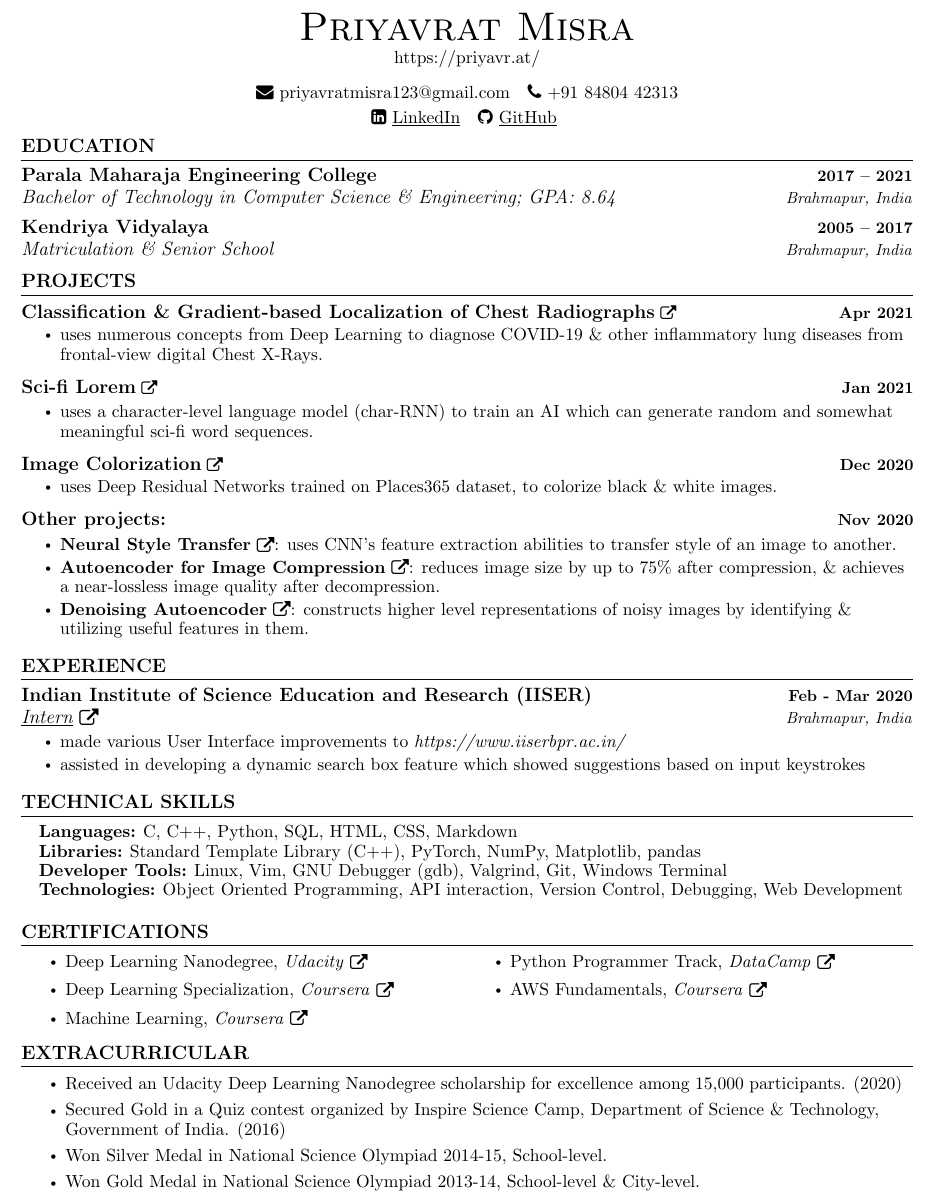
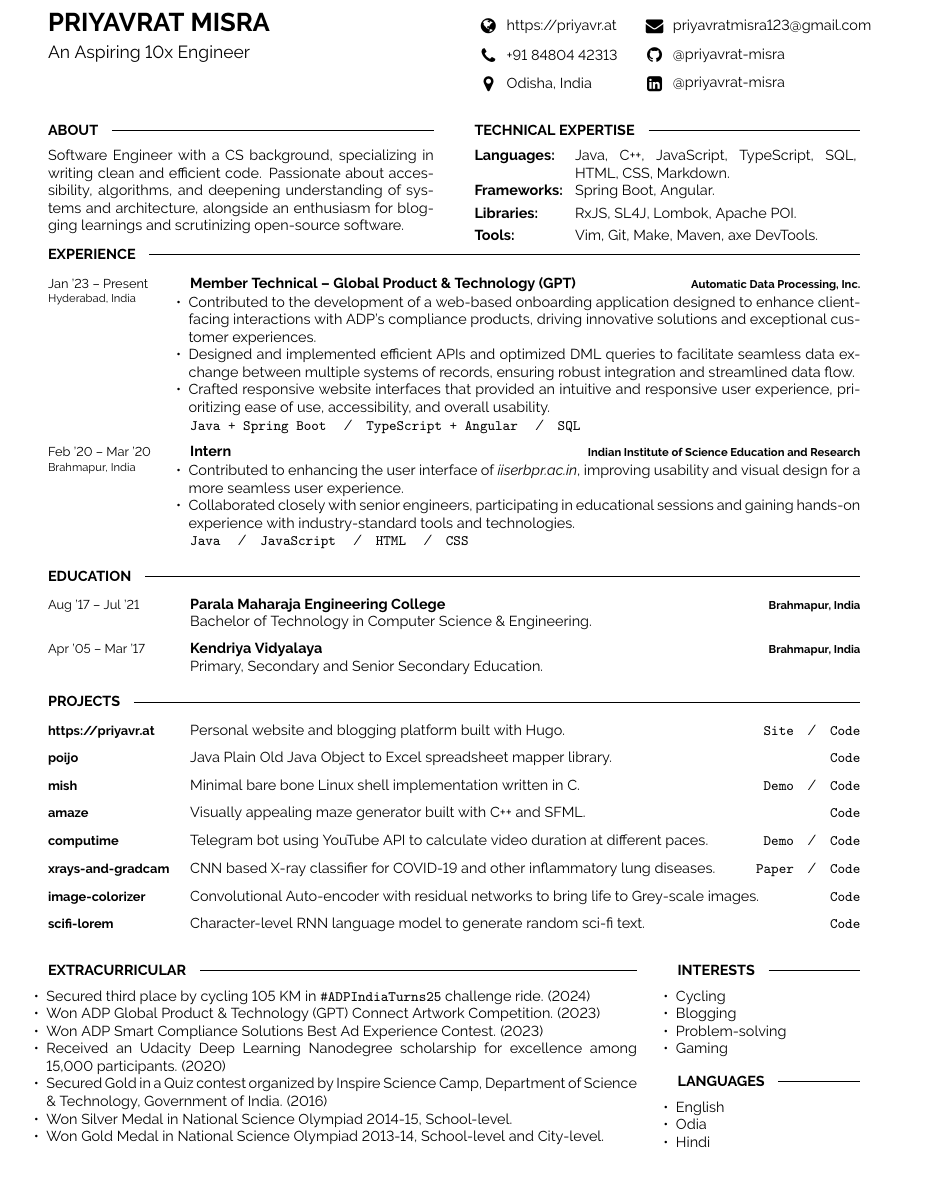
Before and after one commit to priyavrat-misra/resume, a LaTeX document (main.tex): part of the page, cut at the place of the change. The pictures show the PDF file Résumé.pdf that the author committed with the source.

Commit message:
revamp resume

```diff
--- a/main.tex
+++ b/main.tex
@@ -148,10 +31,0 @@
-\begin{center}
-	{\Huge \scshape Priyavrat Misra}\\
-	\vspace{1pt}
-	\href{https://priyavr.at/}{https://priyavr.at/}\\
-	\vspace{8pt}	\href{mailto:priyavratmisra123@gmail.com}{\faEnvelope\  {priyavratmisra123@gmail.com}}  ~
-	\faPhone\ +91 84804 42313\\
-	\vspace{2pt}
-	\href{https://linkedin.com/in/priyavrat-misra}{\faLinkedinSquare\ \underline{LinkedIn}}  ~
-	\href{https://github.com/priyavrat-misra}{\faGithub\ \underline{GitHub}}
-	\vspace{-8pt}
@@ -162,21 +37,8 @@
-\section{EDUCATION}
-\resumeSubHeadingListStart
-\resumeSubheading
-{Parala Maharaja Engineering College}{2017 -- 2021}
-{Bachelor of Technology in Computer Science \& Engineering; GPA: 8.64}{Brahmapur, India}
-\resumeSubheading
-{Kendriya Vidyalaya}{2005 -- 2017}
-{Matriculation \& Senior School}{Brahmapur, India}
-\resumeSubHeadingListEnd
+	\vspace{6pt}
 
+	{\Large An Aspiring 10x Engineer}
+\end{minipage}
+\hfill
+\begin{minipage}[t]{0.2\textwidth} % 20% of the page width for the first row of icons
+	\vspace{-\baselineskip} % Required for vertically aligning minipages
 
-%-----------PROJECTS-----------
-\section{PROJECTS}
-    \vspace{-5pt}
-    \resumeSubHeadingListStart
-       \resumeProjectHeading
-          {\textbf{\large{\href{https://github.com/priyavrat-misra/xrays-and-gradcam}{Classification \& Gradient-based Localization of Chest Radiographs}}} \raisebox{-0.1\height}\faExternalLink }{Apr 2021}
-          \resumeItemListStart
-            \resumeItem{\normalsize{uses numerous concepts from Deep Learning to diagnose COVID-19 \& other inflammatory lung diseases from frontal-view digital Chest X-Rays.}}
-          \resumeItemListEnd
-      \vspace{-13pt}
@@ -183,14 +49,5 @@
 
-      \resumeProjectHeading
-          {\textbf{\large{\href{https://github.com/priyavrat-misra/scifi-lorem}{Sci-fi Lorem}}} \raisebox{-0.1\height}\faExternalLink }{Jan 2021}
-          \resumeItemListStart
-            \resumeItem{\normalsize{uses a character-level language model (char-RNN) to train an AI which can generate random and somewhat meaningful sci-fi word sequences.}}
-          \resumeItemListEnd
-      \vspace{-13pt}
+\end{minipage}
+\begin{minipage}[t]{0.27\textwidth} % 27% of the page width for the second row of icons
+	\vspace{-\baselineskip} % Required for vertically aligning minipages
 
-      \resumeProjectHeading
-          {\textbf{\large{\href{https://github.com/priyavrat-misra/image-colorization}{Image Colorization}}} \raisebox{-0.1\height}\faExternalLink }{Dec 2020}
-          \resumeItemListStart
-            \resumeItem{\normalsize{uses Deep Residual Networks trained on Places365 dataset, to colorize black \& white images.}}
-          \resumeItemListEnd
-      \vspace{-13pt}
@@ -197,56 +57,53 @@
 
-      \resumeProjectHeading
-          {\textbf{\large{Other projects:}}}{Nov 2020}
-          \resumeItemListStart
-            \resumeItem{\normalsize{\textbf{\href{https://github.com/priyavrat-misra/neural-style-transfer}{Neural Style Transfer}}} \raisebox{-0.1\height}\faExternalLink: uses CNN's feature extraction abilities to transfer style of an image to another.}
-            \resumeItem{\normalsize{\textbf{\href{https://github.com/priyavrat-misra/convolutional-autoencoder}{Autoencoder for Image Compression}}} \raisebox{-0.1\height}\faExternalLink: reduces image size by up to 75\% after compression, \& achieves a near-lossless image quality after decompression.}
-            \resumeItem{\normalsize{\textbf{\href{https://github.com/priyavrat-misra/denoising-autoencoder}{Denoising Autoencoder}}} \raisebox{-0.1\height}\faExternalLink: constructs higher level representations of noisy images by identifying \& utilizing useful features in them.}
-          \resumeItemListEnd
+\end{minipage}
 
-    \resumeSubHeadingListEnd
-\vspace{-12pt}
+\begin{minipage}[t]{0.475\textwidth}
+	\cvsect{About}
+	\vspace{-6pt}
 
+	Software Engineer with a CS background, specializing in writing clean and efficient code. Passionate about accessibility, algorithms, and deepening understanding of systems and architecture, alongside an enthusiasm for blogging learnings and scrutinizing open-source software.
 
-%-----------EXPERIENCE-----------
-\section{EXPERIENCE}
-    \resumeSubHeadingListStart
-      \resumeSubheading
-        {Indian Institute of Science Education and Research (IISER)}{Feb - Mar 2020}
-        {\href{https://drive.google.com/file/d/1MjAsp7TuGCDzTJeRRi4D6GTi0dCwG9xk/view?usp=sharing}{\underline{Intern}} {\raisebox{-0.1\height}\faExternalLink}}{Brahmapur, India}
-        \resumeItemListStart
-          \resumeItem{\normalsize{made various User Interface improvements to \textit{https://www.iiserbpr.ac.in/}}}
-          \resumeItem{\normalsize{assisted in developing a dynamic search box feature which showed suggestions based on input keystrokes}}
-        \resumeItemListEnd
-    \resumeSubHeadingListEnd
-\vspace{-12pt}
+\end{minipage}
+\hfill % Whitespace between
+\begin{minipage}[t]{0.475\textwidth}
+	\cvsect{Technical Expertise}
+	\vspace{-6pt}
 
+	\begin{minipage}[t]{0.2\textwidth}
+		\textbf{Languages:}
+	\end{minipage}
+	\hfill
+	\begin{minipage}[t]{0.73\textwidth}
+		Java, C++, JavaScript, TypeScript, SQL, HTML, CSS, Markdown.
+	\end{minipage}
+	\vspace{1mm}
 
-%-----------PROGRAMMING SKILLS-----------
-\section{TECHNICAL SKILLS}
-\begin{itemize}[leftmargin=0.15in, label={}]
-	\small{\item{
-		\textbf{\normalsize{Languages:}}{ \normalsize{C, C++, Python, SQL, HTML, CSS, Markdown}} \\
-		\textbf{\normalsize{Libraries:}}{ \normalsize{Standard Template Library (C++), PyTorch, NumPy, Matplotlib, pandas}} \\
-		\textbf{\normalsize{Developer Tools:}}{ \normalsize{Linux, Vim, GNU Debugger (gdb), Valgrind, Git, Windows Terminal}} \\
-		\textbf{\normalsize{Technologies:}}{ \normalsize{Object Oriented Programming, API interaction, Version Control, Debugging, Web Development}}
-	}}
-\end{itemize}
-\vspace{-12pt}
+	\begin{minipage}[t]{0.2\textwidth}
+		\textbf{Frameworks:}
+	\end{minipage}
+	\hfill
+	\begin{minipage}[t]{0.73\textwidth}
+		Spring Boot, Angular.
+	\end{minipage}
+	\vspace{1mm}
 
+	\begin{minipage}[t]{0.2\textwidth}
+		\textbf{Libraries:}
+	\end{minipage}
+	\hfill
+	\begin{minipage}[t]{0.73\textwidth}
+		RxJS, SL4J, Lombok, Apache POI.
+	\end{minipage}
+	\vspace{1mm}
 
-%-----------CERTIFICATIONS---------------
-\section{CERTIFICATIONS}
-\begin{multicols}{2}
-	\begin{itemize}[itemsep=-1pt, parsep=5pt]
-		\item {\href{https://graduation.udacity.com/confirm/ZFNDVDQU}{Deep Learning Nanodegree, \textit{Udacity}} {\raisebox{-0.1\height}\faExternalLink}}
-		\item {\href{https://www.coursera.org/account/accomplishments/specialization/EJWXYS5SBM2E}{Deep Learning Specialization, \textit{Coursera}} {\raisebox{-0.1\height}\faExternalLink}}
-		\item {\href{https://www.coursera.org/account/accomplishments/verify/DB2AH7JVG9KU}{Machine Learning, \textit{Coursera}} {\raisebox{-0.1\height}\faExternalLink}}
-		\item {\href{https://www.datacamp.com/statement-of-accomplishment/track/ca45219c995c9ea42262772e58872ae77889c14e}{Python Programmer Track, \textit{DataCamp}} {\raisebox{-0.1\height}\faExternalLink}}
-		\item {\href{https://www.coursera.org/account/accomplishments/specialization/LLHNWWQWQHQM}{AWS Fundamentals, \textit{Coursera}} {\raisebox{-0.1\height}\faExternalLink}}
-	\end{itemize}
-\end{multicols}
-\vspace*{0.5\multicolsep}
+	\begin{minipage}[t]{0.2\textwidth}
+		\textbf{Tools:}
+	\end{minipage}
+	\hfill
+	\begin{minipage}[t]{0.73\textwidth}
+		Vim, Git, Make, Maven, axe DevTools.
+	\end{minipage}
+	\vspace{1mm}
 
+\end{minipage}
 
-%-----------INVOLVEMENT---------------
-\section{EXTRACURRICULAR}
@@ -258 +110,100 @@
-\resumeItemListEnd
+\vspace{-10 pt}
+
+\cvsect{Experience}
+\begin{entrylist}
+	\entry
+	{{Jan '23 -- Present} \\\footnotesize{Hyderabad, India}}
+	{Member Technical -- Global Product \& Technology (GPT)}
+	{Automatic Data Processing, Inc.}
+	{\vspace{-10pt}
+		\begin{itemize}[noitemsep,topsep=0pt,parsep=0pt,partopsep=0pt, leftmargin=-1pt]
+			\item Contributed to the development of a web-based onboarding application designed to enhance client-facing interactions with ADP's compliance products, driving innovative solutions and exceptional customer experiences.
+			\item Designed and implemented efficient APIs and optimized DML queries to facilitate seamless data exchange between multiple systems of records, ensuring robust integration and streamlined data flow.
+			\item Crafted responsive website interfaces that provided an intuitive and responsive user experience, prioritizing ease of use, accessibility, and overall usability.
+		\end{itemize}
+		\texttt{Java + Spring Boot} \slashsep \texttt{TypeScript + Angular} \slashsep \texttt{SQL}}
+	\entry
+	{{Feb '20 -- Mar '20} \\\footnotesize{Brahmapur, India}}
+	{Intern}
+	{Indian Institute of Science Education and Research}
+	{\vspace{-10pt}
+		\begin{itemize}[noitemsep,topsep=0pt,parsep=0pt,partopsep=0pt, leftmargin=-1pt]
+			\item Contributed to enhancing the user interface of \textit{iiserbpr.ac.in}, improving usability and visual design for a more seamless user experience.
+			\item Collaborated closely with senior engineers, participating in educational sessions and gaining hands-on experience with industry-standard tools and technologies.
+		\end{itemize}
+		\texttt{Java} \slashsep \texttt{JavaScript} \slashsep \texttt{HTML} \slashsep \texttt{CSS}}
+\end{entrylist}
+
+\vspace{-10 pt}
+
+\cvsect{Education}
+\begin{entrylist}
+	\entry
+	{Aug '17 -- Jul '21}
+	{Parala Maharaja Engineering College}
+	{Brahmapur, India}
+	{Bachelor of Technology in Computer Science \& Engineering.}
+	\entry
+	{Apr '05 -- Mar '17}
+	{Kendriya Vidyalaya}
+	{Brahmapur, India}
+	{Primary, Secondary and Senior Secondary Education.}
+\end{entrylist}
+
+\vspace{-10 pt}
+
+\cvsect{Projects}
+
+\begin{entrylist}
+
+    \project
+    {https://priyavr.at}
+    {Personal website and blogging platform built with Hugo.}
+    {\texttt{{\href{https://priyavr.at}{Site}}}\slashsep\texttt{{\href{https://github.com/priyavrat-misra/personal-website}{Code}}}}
+
+    \project
+    {poijo}
+    {Java Plain Old Java Object to Excel spreadsheet mapper library.}
+    {\texttt{{\href{https://github.com/priyavrat-misra/poijo}{Code}}}}
+
+    \project
+    {mish}
+    {Minimal bare bone Linux shell implementation written in C.}
+    {\texttt{{\href{https://asciinema.org/a/702244}{Demo}}}\slashsep\texttt{{\href{https://github.com/priyavrat-misra/mish}{Code}}}}
+
+    \project
+    {amaze}
+    {Visually appealing maze generator built with C++ and SFML.}
+    {\texttt{{\href{https://github.com/priyavrat-misra/amaze}{Code}}}}
+
+    \project
+    {computime}
+    {Telegram bot using YouTube API to calculate video duration at different paces.}
+    {\texttt{{\href{https://telegram.me/iamspeed_bot}{Demo}}}\slashsep\texttt{{\href{https://github.com/priyavrat-misra/computime}{Code}}}}
+
+	\project
+	{xrays-and-gradcam}
+	{CNN based X-ray classifier for COVID-19 and other inflammatory lung diseases.}
+    {{\texttt{\href{https://doi.org/10.1007/s11042-023-16084-4}{Paper}}}\slashsep{\texttt{\href{https://github.com/priyavrat-misra/xrays-and-gradcam}{Code}}}}
+
+    \project
+    {image-colorizer}
+    {Convolutional Auto-encoder with residual networks to bring life to Grey-scale images.}
+    {\texttt{{\href{https://github.com/priyavrat-misra/image-colorizer}{Code}}}}
+
+    \project
+    {scifi-lorem}
+    {Character-level RNN language model to generate random sci-fi text.}
+    {\texttt{{\href{https://github.com/priyavrat-misra/scifi-lorem}{Code}}}}
+
+\end{entrylist}
+
+\vspace{-10 pt}
+
+\begin{minipage}[t]{0.725\textwidth}
+	\cvsect{Extracurricular}
+	\vspace{-6pt}
+    \begin{itemize}[noitemsep,topsep=0pt,parsep=0pt,partopsep=0pt, leftmargin=-1pt]
+    \item Secured third place by cycling 105 KM in \texttt{\#ADPIndiaTurns25} challenge ride. (2024)
+    \item Won ADP Global Product \& Technology (GPT) Connect Artwork Competition. (2023)
+    \item Won ADP Smart Compliance Solutions Best Ad Experience Contest. (2023)
@@ -258,0 +214,12 @@
+    \end{itemize}
+\end{minipage}
+\hfill
+\begin{minipage}[t]{0.225\textwidth}
+    \begin{minipage}[t]{1\textwidth}
+    	\cvsect{Interests}
+    	\vspace{-6pt}
+        \begin{itemize}[noitemsep,topsep=0pt,parsep=0pt,partopsep=0pt, leftmargin=-1pt]
+        \item Cycling
+        \item Blogging
+        \item Problem-solving
+        \item Gaming
@@ -258,0 +229,6 @@
+    	\cvsect{Languages}
+    	\vspace{-6pt}
+    	\begin{itemize}[noitemsep,topsep=0pt,parsep=0pt,partopsep=0pt, leftmargin=-1pt]
+        \item English
+        \item Odia
+        \item Hindi
```
Also changed, not shown: util.cls (added, +151 -0 lines), Résumé.pdf, main.tex (191 more changed lines).
